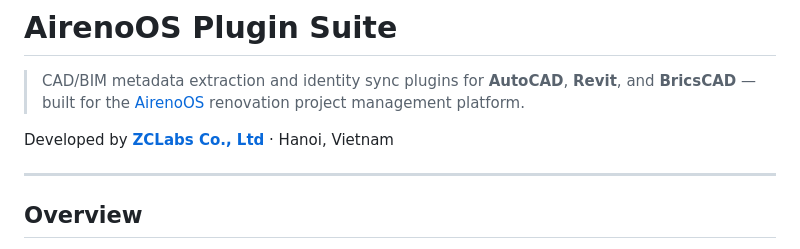
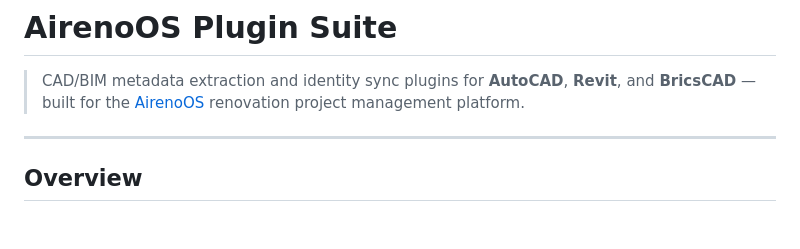
Before and after one commit to zclabs-vn/airenos-plugin-suite, a Markdown page: README.md, the part around the change. Drawn GitHub-style; blank space fills up the shorter version.

```diff
--- a/README.md
+++ b/README.md
@@ -1,8 +1,6 @@
 # AirenoOS Plugin Suite
 
 > CAD/BIM metadata extraction and identity sync plugins for **AutoCAD**, **Revit**, and **BricsCAD** — built for the [AirenoOS](https://airenos.io) renovation project management platform.
-
-Developed by **[ZCLabs Co., Ltd](https://zclabs.net)** · Hanoi, Vietnam
 
 ---
 
```
